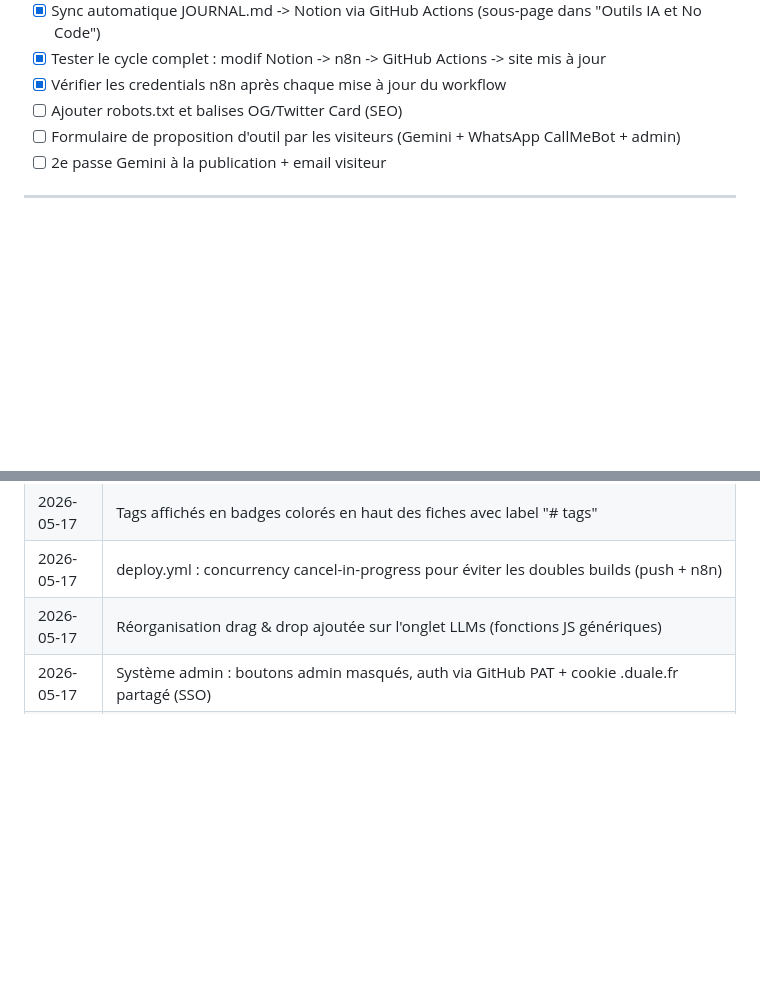
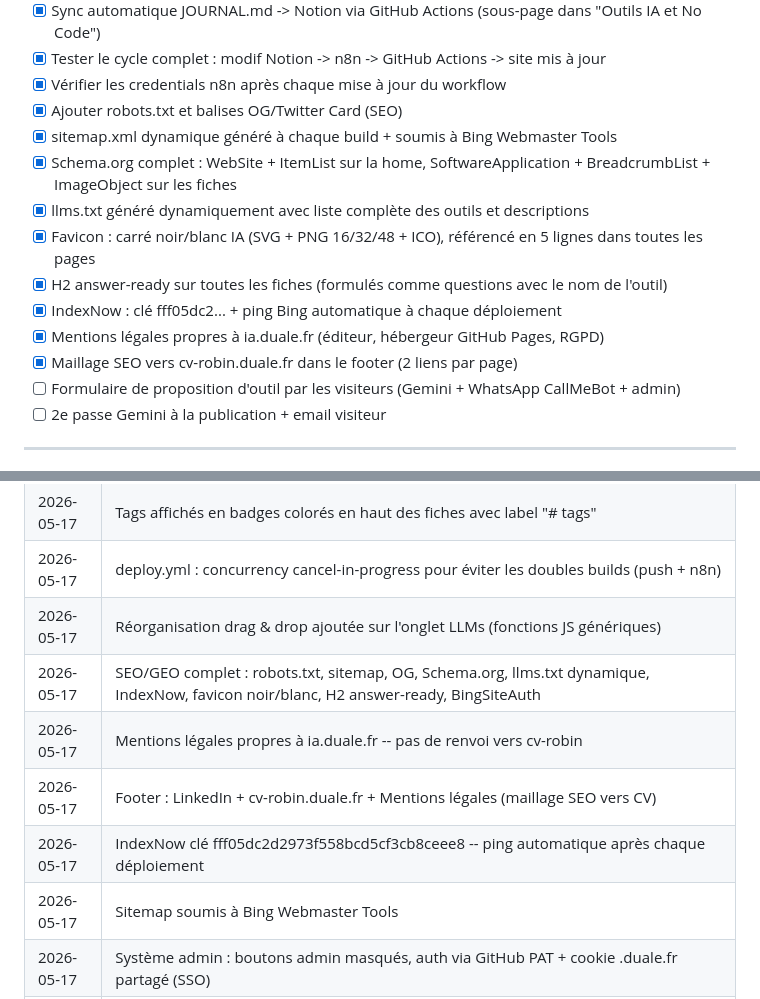
Before and after one commit to RobinDuale/base_IA, a Markdown page: CLAUDE.md, 2 parts joined by grey strips. Drawn GitHub-style; blank space fills up the shorter version.

Commit message:
docs: update CLAUDE.md with completed SEO/GEO steps and decisions
Co-Authored-By: Claude Sonnet 4.6 <noreply@anthropic.com>

```diff
--- a/CLAUDE.md
+++ b/CLAUDE.md
@@ -264,7 +264,15 @@ Base_IA/
 - [x] Sync automatique JOURNAL.md -> Notion via GitHub Actions (sous-page dans "Outils IA et No Code")
 - [x] Tester le cycle complet : modif Notion -> n8n -> GitHub Actions -> site mis à jour
 - [x] Vérifier les credentials n8n après chaque mise à jour du workflow
-- [ ] Ajouter robots.txt et balises OG/Twitter Card (SEO)
+- [x] Ajouter robots.txt et balises OG/Twitter Card (SEO)
+- [x] sitemap.xml dynamique généré à chaque build + soumis à Bing Webmaster Tools
+- [x] Schema.org complet : WebSite + ItemList sur la home, SoftwareApplication + BreadcrumbList + ImageObject sur les fiches
+- [x] llms.txt généré dynamiquement avec liste complète des outils et descriptions
+- [x] Favicon : carré noir/blanc IA (SVG + PNG 16/32/48 + ICO), référencé en 5 lignes dans toutes les pages
+- [x] H2 answer-ready sur toutes les fiches (formulés comme questions avec le nom de l'outil)
+- [x] IndexNow : clé fff05dc2... + ping Bing automatique à chaque déploiement
+- [x] Mentions légales propres à ia.duale.fr (éditeur, hébergeur GitHub Pages, RGPD)
+- [x] Maillage SEO vers cv-robin.duale.fr dans le footer (2 liens par page)
 - [ ] Formulaire de proposition d'outil par les visiteurs (Gemini + WhatsApp CallMeBot + admin)
 - [ ] 2e passe Gemini à la publication + email visiteur
 
@@ -314,6 +322,11 @@ Structure :
 | 2026-05-17 | Tags affichés en badges colorés en haut des fiches avec label "# tags" |
 | 2026-05-17 | deploy.yml : concurrency cancel-in-progress pour éviter les doubles builds (push + n8n) |
 | 2026-05-17 | Réorganisation drag & drop ajoutée sur l'onglet LLMs (fonctions JS génériques) |
+| 2026-05-17 | SEO/GEO complet : robots.txt, sitemap, OG, Schema.org, llms.txt dynamique, IndexNow, favicon noir/blanc, H2 answer-ready, BingSiteAuth |
+| 2026-05-17 | Mentions légales propres à ia.duale.fr -- pas de renvoi vers cv-robin |
+| 2026-05-17 | Footer : LinkedIn + cv-robin.duale.fr + Mentions légales (maillage SEO vers CV) |
+| 2026-05-17 | IndexNow clé fff05dc2d2973f558bcd5cf3cb8ceee8 -- ping automatique après chaque déploiement |
+| 2026-05-17 | Sitemap soumis à Bing Webmaster Tools |
 | 2026-05-17 | Système admin : boutons admin masqués, auth via GitHub PAT + cookie .duale.fr partagé (SSO) |
 | 2026-05-17 | Décision : pas de clé locale dans le code public -- seul le token GitHub fait foi |
 | 2026-05-17 | Sync JOURNAL.md -> Notion : sous-page créée automatiquement dans "Outils IA et No Code", workflow déclenché sur push touchant JOURNAL.md, lib @tryfabric/martian pour la conversion markdown -> blocs Notion |
```
